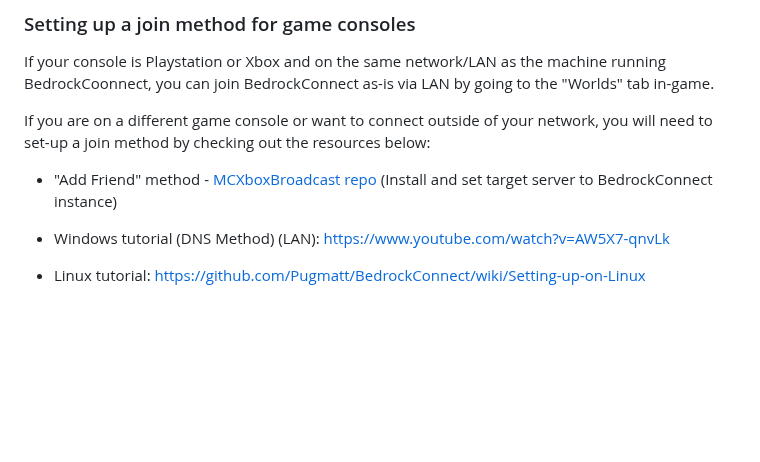
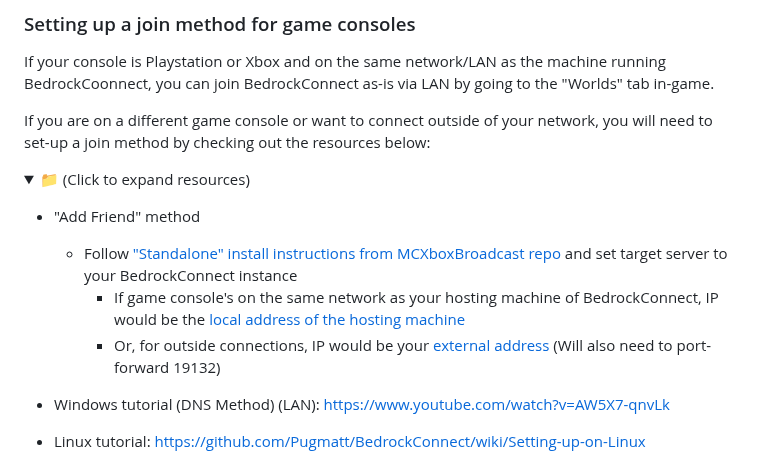
Before and after one commit to Pugmatt/BedrockConnect, a Markdown page: README.md, the part around one of its changes. GitHub-like rendering; folded sections open; blank space fills up the shorter version.

```diff
--- a/README.md
+++ b/README.md
@@ -125,7 +170,12 @@ If your console is Playstation or Xbox and on the same network/LAN as the machin
 
 If you are on a different game console or want to connect outside of your network, you will need to set-up a join method by checking out the resources below:
 
-- "Add Friend" method - [MCXboxBroadcast repo](https://github.com/MCXboxBroadcast/Broadcaster?tab=readme-ov-file#standalone) (Install and set target server to BedrockConnect instance)
+<details><summary>📁 (Click to expand resources)</summary>
+
+- "Add Friend" method
+    - Follow ["Standalone" install instructions from MCXboxBroadcast repo](https://github.com/MCXboxBroadcast/Broadcaster?tab=readme-ov-file#standalone) and set target server to your BedrockConnect instance
+      - If game console's on the same network as your hosting machine of BedrockConnect, IP would be the [local address of the hosting machine](https://www.whatismybrowser.com/detect/what-is-my-local-ip-address/)
+      - Or, for outside connections, IP would be your [external address](https://whatismyipaddress.com/) (Will also need to port-forward 19132)
 
 - Windows tutorial (DNS Method) (LAN): https://www.youtube.com/watch?v=AW5X7-qnvLk
 
```
Also changed, not shown: other parts of README.md (+49 -2 lines).
